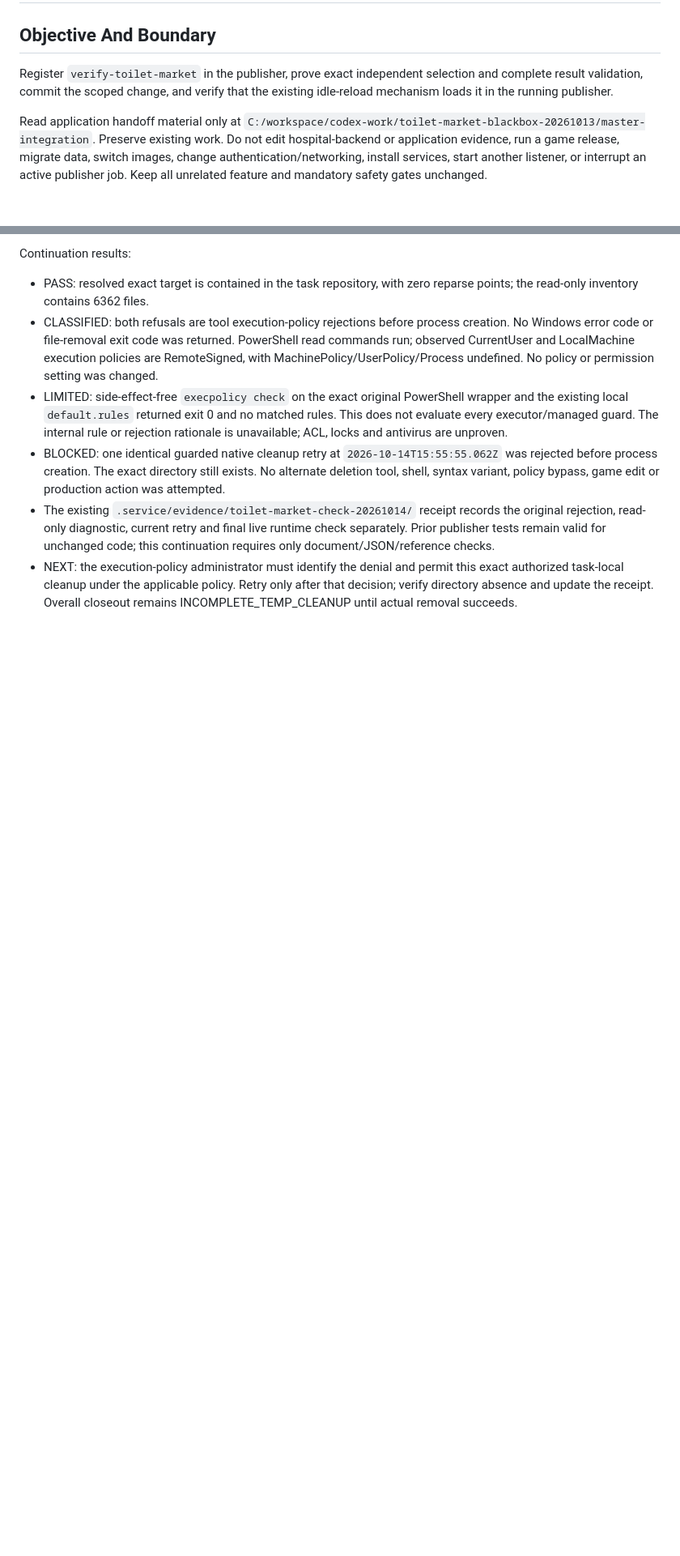
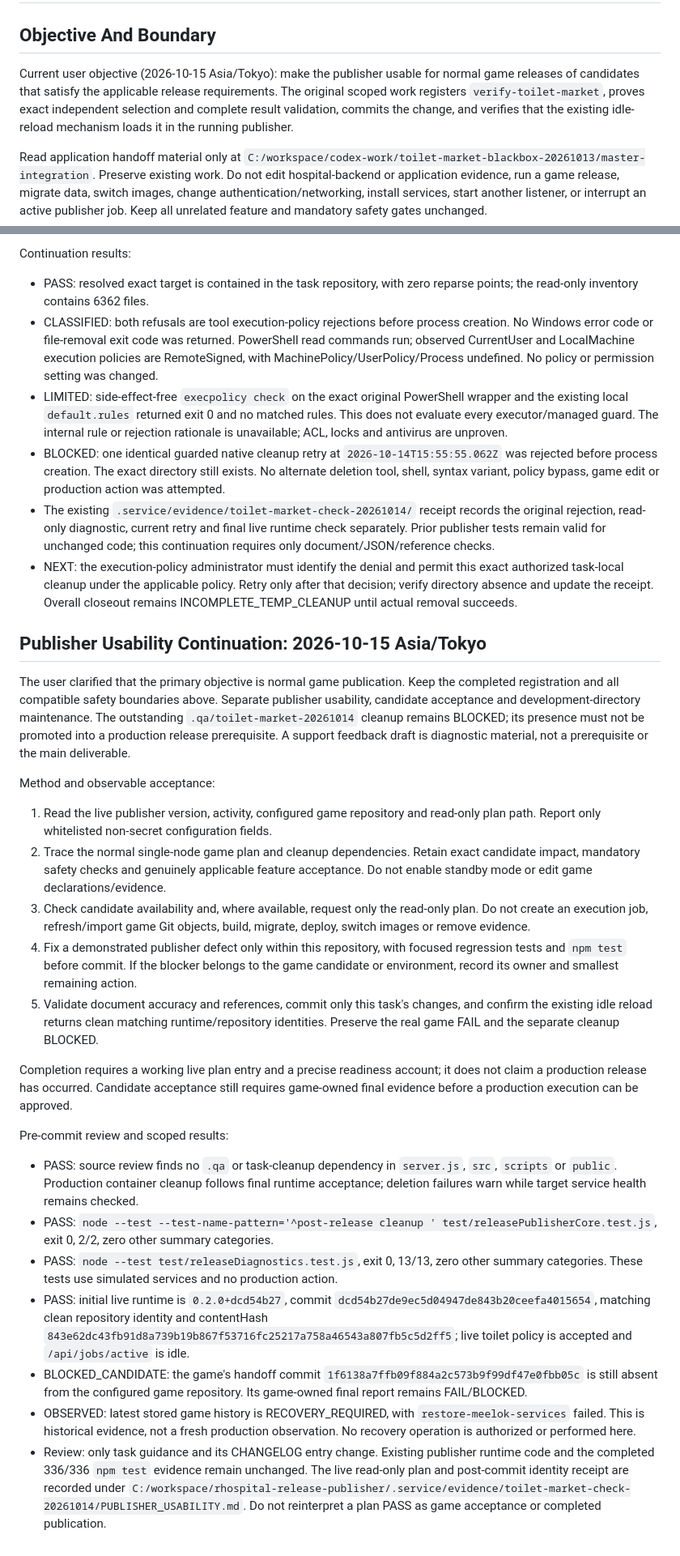
Before and after one commit to sunshaoxuan/rhospital-release-publisher, a Markdown page: docs/tasks/toilet-market-check-20261014.md, 2 parts joined by grey strips. Shown at 81% size. GitHub-like rendering; blank space fills up the shorter version.

Commit message:
Clarify publisher readiness and cleanup boundaries

```diff
--- a/docs/tasks/toilet-market-check-20261014.md
+++ b/docs/tasks/toilet-market-check-20261014.md
@@ -2,9 +2,11 @@
 
 ## Objective And Boundary
 
-Register `verify-toilet-market` in the publisher, prove exact independent selection
-and complete result validation, commit the scoped change, and verify that the
-existing idle-reload mechanism loads it in the running publisher.
+Current user objective (2026-10-15 Asia/Tokyo): make the publisher usable for normal
+game releases of candidates that satisfy the applicable release requirements.
+The original scoped work registers `verify-toilet-market`, proves exact independent
+selection and complete result validation, commits the change, and verifies that
+the existing idle-reload mechanism loads it in the running publisher.
 
 Read application handoff material only at
 `C:/workspace/codex-work/toilet-market-blackbox-20261013/master-integration`.
@@ -149,3 +151,58 @@ Continuation results:
   this exact authorized task-local cleanup under the applicable policy. Retry
   only after that decision; verify directory absence and update the receipt.
   Overall closeout remains INCOMPLETE_TEMP_CLEANUP until actual removal succeeds.
+
+## Publisher Usability Continuation: 2026-10-15 Asia/Tokyo
+
+The user clarified that the primary objective is normal game publication. Keep
+the completed registration and all compatible safety boundaries above. Separate
+publisher usability, candidate acceptance and development-directory maintenance.
+The outstanding `.qa/toilet-market-20261014` cleanup remains BLOCKED; its presence
+must not be promoted into a production release prerequisite. A support feedback
+draft is diagnostic material, not a prerequisite or the main deliverable.
+
+Method and observable acceptance:
+
+1. Read the live publisher version, activity, configured game repository and
+   read-only plan path. Report only whitelisted non-secret configuration fields.
+2. Trace the normal single-node game plan and cleanup dependencies. Retain exact
+   candidate impact, mandatory safety checks and genuinely applicable feature
+   acceptance. Do not enable standby mode or edit game declarations/evidence.
+3. Check candidate availability and, where available, request only the read-only
+   plan. Do not create an execution job, refresh/import game Git objects, build,
+   migrate, deploy, switch images or remove evidence.
+4. Fix a demonstrated publisher defect only within this repository, with focused
+   regression tests and `npm test` before commit. If the blocker belongs to the
+   game candidate or environment, record its owner and smallest remaining action.
+5. Validate document accuracy and references, commit only this task's changes, and
+   confirm the existing idle reload returns clean matching runtime/repository
+   identities. Preserve the real game FAIL and the separate cleanup BLOCKED.
+
+Completion requires a working live plan entry and a precise readiness account;
+it does not claim a production release has occurred. Candidate acceptance still
+requires game-owned final evidence before a production execution can be approved.
+
+Pre-commit review and scoped results:
+
+- PASS: source review finds no `.qa` or task-cleanup dependency in `server.js`,
+  `src`, `scripts` or `public`. Production container cleanup follows final runtime
+  acceptance; deletion failures warn while target service health remains checked.
+- PASS: `node --test --test-name-pattern='^post-release cleanup '
+  test/releasePublisherCore.test.js`, exit 0, 2/2, zero other summary categories.
+- PASS: `node --test test/releaseDiagnostics.test.js`, exit 0, 13/13, zero other
+  summary categories. These tests use simulated services and no production action.
+- PASS: initial live runtime is `0.2.0+dcd54b27`, commit
+  `dcd54b27de9ec5d04947de843b20ceefa4015654`, matching clean repository identity
+  and contentHash `843e62dc43fb91d8a739b19b867f53716fc25217a758a46543a807fb5c5d2ff5`;
+  live toilet policy is accepted and `/api/jobs/active` is idle.
+- BLOCKED_CANDIDATE: the game's handoff commit
+  `1f6138a7ffb09f884a2c573b9f99df47e0fbb05c` is still absent from the configured
+  game repository. Its game-owned final report remains FAIL/BLOCKED.
+- OBSERVED: latest stored game history is RECOVERY_REQUIRED, with
+  `restore-meelok-services` failed. This is historical evidence, not a fresh
+  production observation. No recovery operation is authorized or performed here.
+- Review: only task guidance and its CHANGELOG entry change. Existing publisher
+  runtime code and the completed 336/336 `npm test` evidence remain unchanged.
+  The live read-only plan and post-commit identity receipt are recorded under
+  `C:/workspace/rhospital-release-publisher/.service/evidence/toilet-market-check-20261014/PUBLISHER_USABILITY.md`.
+  Do not reinterpret a plan PASS as game acceptance or completed publication.
```
Also changed, not shown: CHANGELOG.md (+4 -0 lines).
